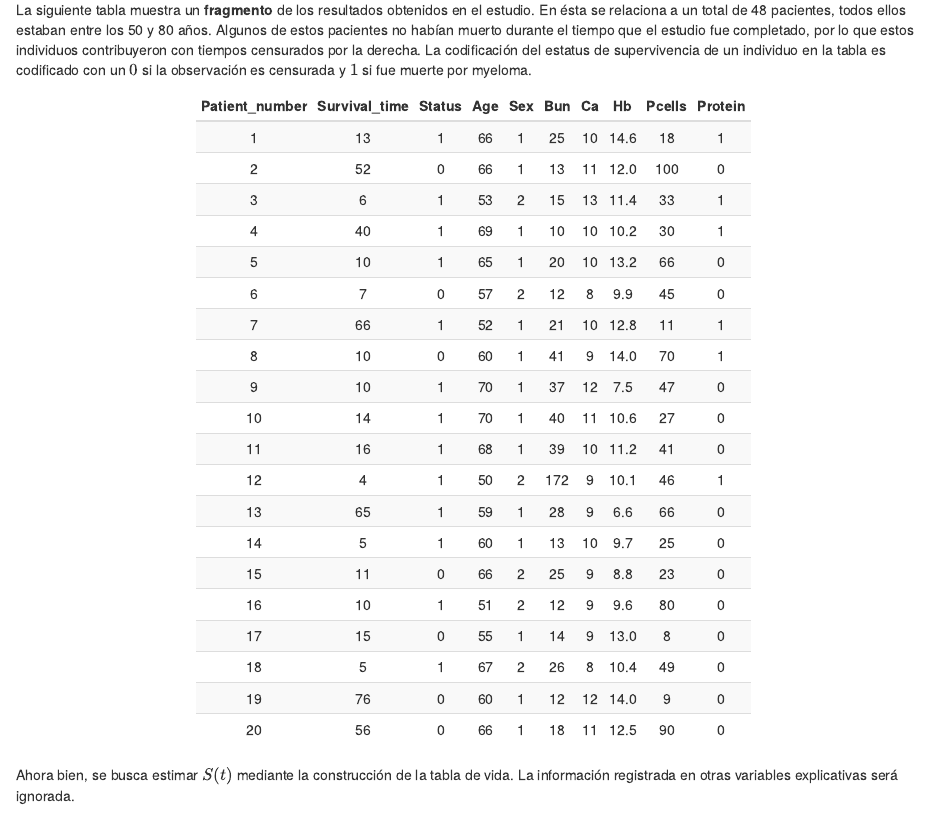
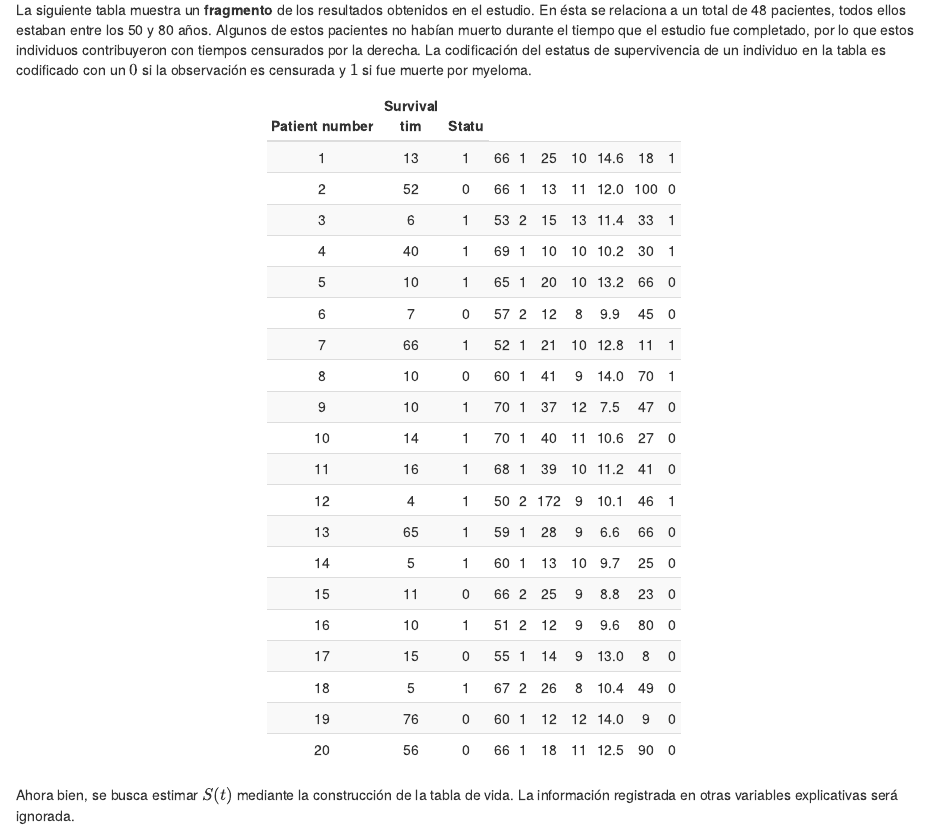
Before and after one commit to CarlosFernandoVG/supervivencia_y_series_FC2021-1, an R Markdown document (07_NoParametric.Rmd): the page in a window 1100 px wide, from 1710 px down. Rendered offline with R 4.5, knitr and Pandoc, with nearby package versions; drawn as R Markdown's standard HTML page in place of the format the file asks for.

Commit message:
Modificaciones a tabla
Se cambio el formato de la tabla 7.1

````diff
--- a/07_NoParametric.Rmd
+++ b/07_NoParametric.Rmd
@@ -88,8 +88,8 @@ La siguiente tabla muestra un **fragmento** de los resultados obtenidos en el es
 
 ```{r}
 #tabla para mostrar
-Ej1 <- data_frame(Patient_number = 1:20,
-           Survival_time = c(13,52,6,40,10,7,66,10,10,14,16,4,65,5,11,10,15,5,76,56),
+Ej1 <- data_frame("Patient\nnumber" = 1:20,
+           "Survival\ntime" = c(13,52,6,40,10,7,66,10,10,14,16,4,65,5,11,10,15,5,76,56),
            Status = c(1,0,1,1,1,0,1,0,rep(1,6),0,1,0,1,0,0),
            Age = c(66,66,53,69,65,57,52,60,70,70,68,50,59,60,66,51,55,67,60,66),
            Sex = c(1,1,2,1,1,2,rep(1,5),2,1,1,2,2,1,2,1,1),
````
Also changed, not shown: docs/search_index.json, 3 other files.
